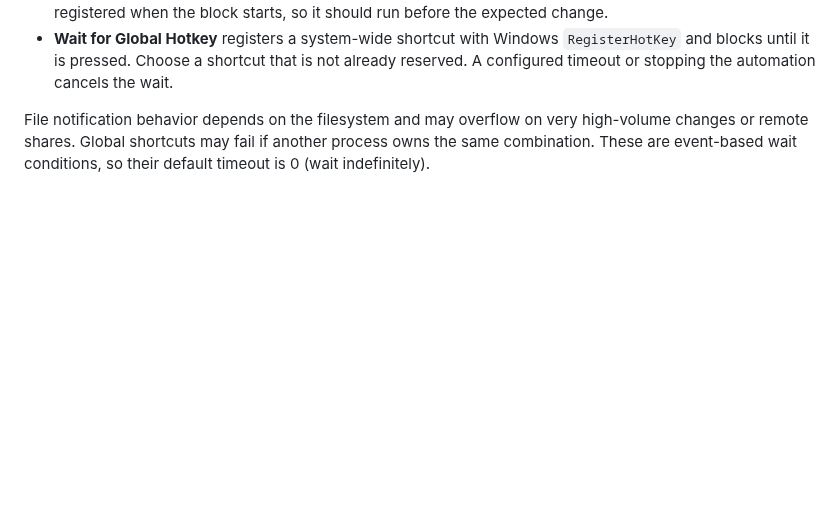
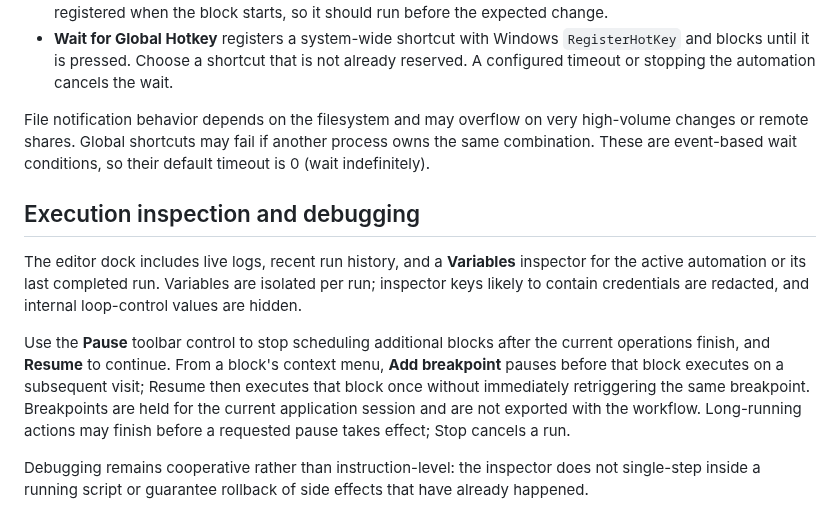
Before and after one commit to hashin9973-ux/00047, a Markdown page: docs/DEFAULT_BLOCKS.md, the part around the change. Drawn GitHub-style; blank space fills up the shorter version.

Commit message:
Document execution inspector pause/resume and breakpoints

```diff
--- a/docs/DEFAULT_BLOCKS.md
+++ b/docs/DEFAULT_BLOCKS.md
@@ -148,3 +148,12 @@ The vault UI lists names only, uses a password field for entry, and supports rep
 - **Wait for Global Hotkey** registers a system-wide shortcut with Windows `RegisterHotKey` and blocks until it is pressed. Choose a shortcut that is not already reserved. A configured timeout or stopping the automation cancels the wait.
 
 File notification behavior depends on the filesystem and may overflow on very high-volume changes or remote shares. Global shortcuts may fail if another process owns the same combination. These are event-based wait conditions, so their default timeout is 0 (wait indefinitely).
+
+
+## Execution inspection and debugging
+
+The editor dock includes live logs, recent run history, and a **Variables** inspector for the active automation or its last completed run. Variables are isolated per run; inspector keys likely to contain credentials are redacted, and internal loop-control values are hidden.
+
+Use the **Pause** toolbar control to stop scheduling additional blocks after the current operations finish, and **Resume** to continue. From a block's context menu, **Add breakpoint** pauses before that block executes on a subsequent visit; Resume then executes that block once without immediately retriggering the same breakpoint. Breakpoints are held for the current application session and are not exported with the workflow. Long-running actions may finish before a requested pause takes effect; Stop cancels a run.
+
+Debugging remains cooperative rather than instruction-level: the inspector does not single-step inside a running script or guarantee rollback of side effects that have already happened.
```
